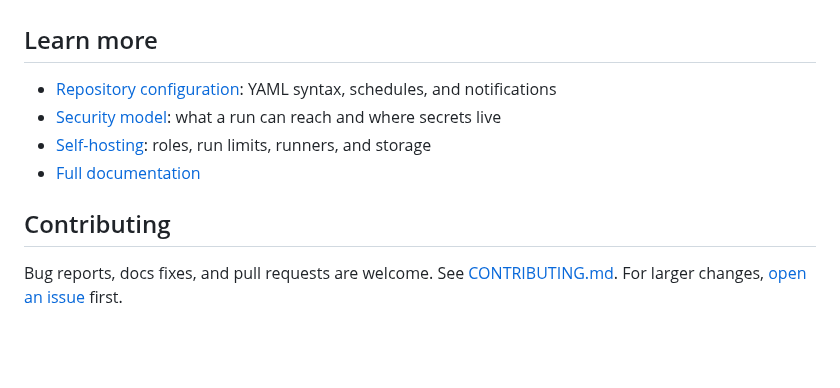
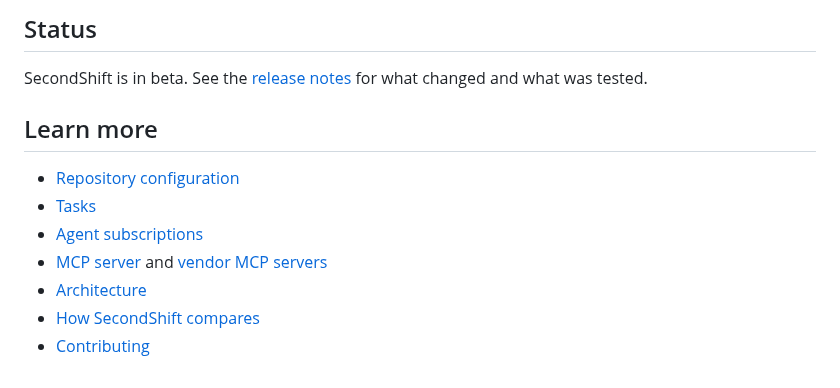
Before and after one commit to piotrekno1/second-shift, a Markdown page: README.md, the part around one of its changes. Drawn GitHub-style; blank space fills up the shorter version.

```diff
--- a/README.md
+++ b/README.md
@@ -105,13 +185,14 @@ To run jobs through Claude Code or Codex subscriptions, see the
+## Status
+
+SecondShift is in beta. See the [release notes](docs/releases/) for what
+changed and what was tested.
 
 ## Learn more
 
-- [Repository configuration](https://second-shift.app/docs/repository-configuration/): YAML syntax, schedules, and notifications
-- [Security model](https://second-shift.app/docs/security-model/): what a run can reach and where secrets live
-- [Self-hosting](https://second-shift.app/docs/self-hosting/): roles, run limits, runners, and storage
-- [Full documentation](https://second-shift.app/docs/overview/)
-
-## Contributing
-
-Bug reports, docs fixes, and pull requests are welcome. See
-[CONTRIBUTING.md](CONTRIBUTING.md). For larger changes,
-[open an issue](https://github.com/piotrekno1/second-shift/issues) first.
+- [Repository configuration](docs/repository-configuration.md)
+- [Tasks](docs/tasks.md)
+- [Agent subscriptions](docs/agent-subscriptions.md)
+- [MCP server](docs/mcp.md) and [vendor MCP servers](docs/mcp-recipes.md)
+- [Architecture](docs/architecture.md)
+- [How SecondShift compares](docs/comparisons.md)
+- [Contributing](CONTRIBUTING.md)
```
Also changed, not shown: other parts of README.md (+139 -59 lines).
